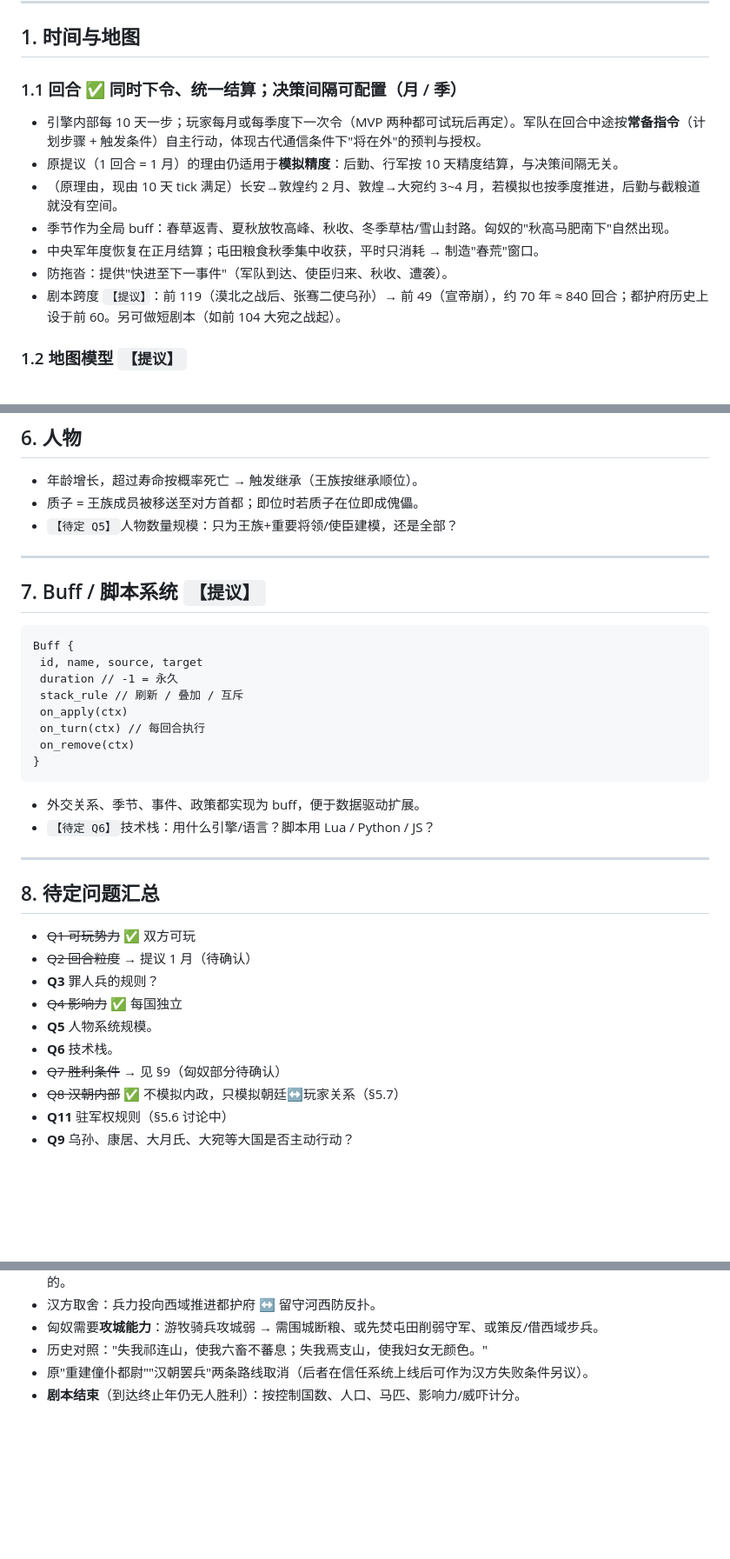
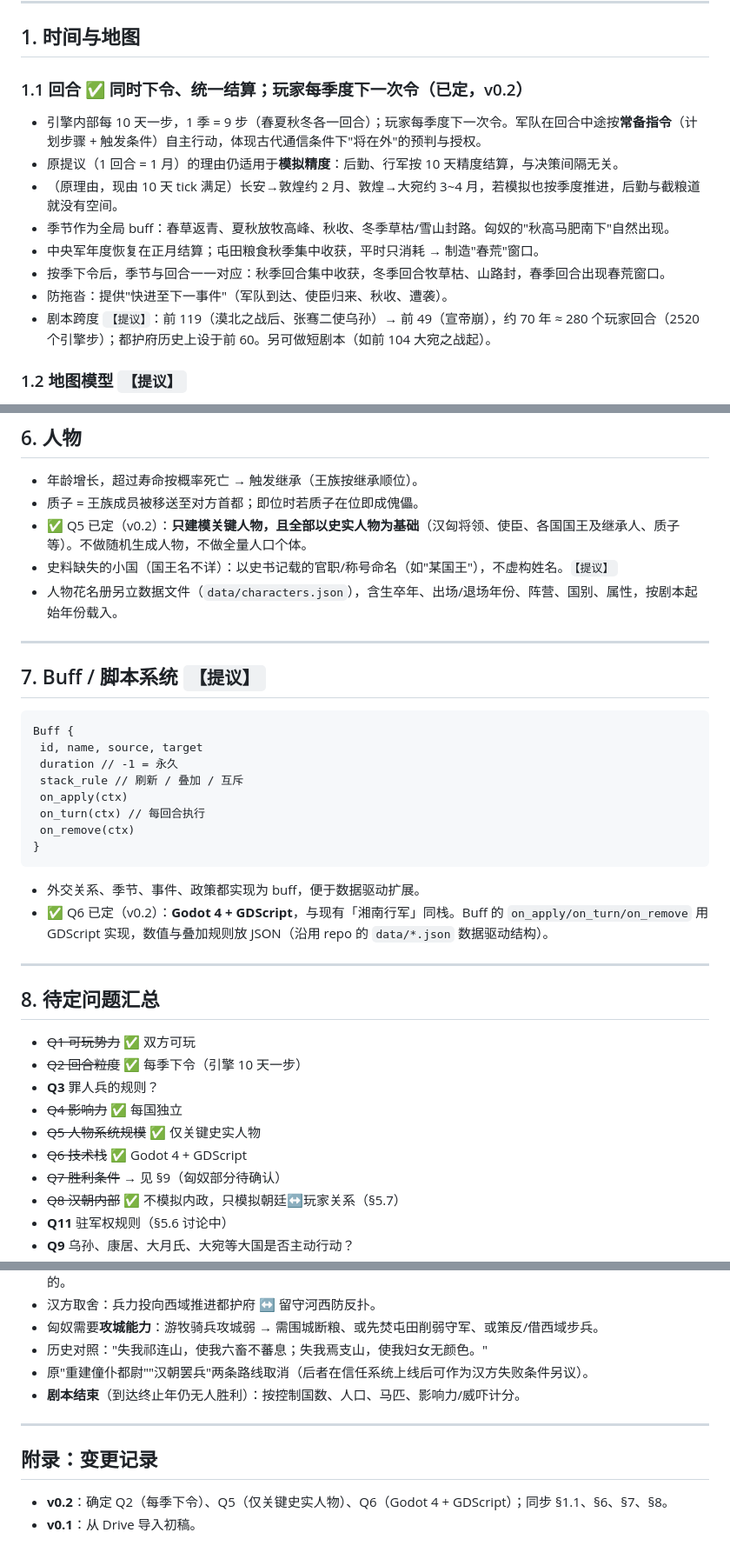
Before and after one commit to xtxsinan-lgtm/xiyu_strategy, a Markdown page: docs/design_doc.md, 3 parts joined by grey strips. Shown at 87% size. GitHub-like rendering; blank space fills up the shorter version.

Commit message:
Design doc v0.2: settle Q2 (quarterly orders), Q5 (key historical figures), Q6 (Godot 4)
Co-Authored-By: Claude Sonnet 5.5 <noreply@anthropic.com>
Claude-Session: https://claude.ai/code/session_01BF7rohpsBXCmfSUmRzoTCQ

````diff
--- a/docs/design_doc.md
+++ b/docs/design_doc.md
@@ -31,14 +31,15 @@ flowchart LR
 
 ## 1. 时间与地图
 
-### 1.1 回合 ✅ 同时下令、统一结算；决策间隔可配置（月 / 季）
-- 引擎内部每 10 天一步；玩家每月或每季度下一次令（MVP 两种都可试玩后再定）。军队在回合中途按**常备指令**（计划步骤 + 触发条件）自主行动，体现古代通信条件下"将在外"的预判与授权。
+### 1.1 回合 ✅ 同时下令、统一结算；**玩家每季度下一次令**（已定，v0.2）
+- 引擎内部每 10 天一步，1 季 = 9 步（春夏秋冬各一回合）；玩家每季度下一次令。军队在回合中途按**常备指令**（计划步骤 + 触发条件）自主行动，体现古代通信条件下"将在外"的预判与授权。
 - 原提议（1 回合 = 1 月）的理由仍适用于**模拟精度**：后勤、行军按 10 天精度结算，与决策间隔无关。
 - （原理由，现由 10 天 tick 满足）长安→敦煌约 2 月、敦煌→大宛约 3~4 月，若模拟也按季度推进，后勤与截粮道就没有空间。
 - 季节作为全局 buff：春草返青、夏秋放牧高峰、秋收、冬季草枯/雪山封路。匈奴的"秋高马肥南下"自然出现。
 - 中央军年度恢复在正月结算；屯田粮食秋季集中收获，平时只消耗 → 制造"春荒"窗口。
+- 按季下令后，季节与回合一一对应：秋季回合集中收获，冬季回合牧草枯、山路封，春季回合出现春荒窗口。
 - 防拖沓：提供"快进至下一事件"（军队到达、使臣归来、秋收、遭袭）。
-- 剧本跨度 `【提议】`：前 119（漠北之战后、张骞二使乌孙）→ 前 49（宣帝崩），约 70 年 ≈ 840 回合；都护府历史上设于前 60。另可做短剧本（如前 104 大宛之战起）。
+- 剧本跨度 `【提议】`：前 119（漠北之战后、张骞二使乌孙）→ 前 49（宣帝崩），约 70 年 ≈ 280 个玩家回合（2520 个引擎步）；都护府历史上设于前 60。另可做短剧本（如前 104 大宛之战起）。
 
 ### 1.2 地图模型 `【提议】`
 - **节点图**而非格子：节点 = 城市 / 部领，边 = 商路（也是行军路线）。
@@ -285,7 +286,9 @@ stateDiagram-v2
 ## 6. 人物
 - 年龄增长，超过寿命按概率死亡 → 触发继承（王族按继承顺位）。
 - 质子 = 王族成员被移送至对方首都；即位时若质子在位即成傀儡。
-- `【待定 Q5】`人物数量规模：只为王族+重要将领/使臣建模，还是全部？
+- ✅ Q5 已定（v0.2）：**只建模关键人物，且全部以史实人物为基础**（汉匈将领、使臣、各国国王及继承人、质子等）。不做随机生成人物，不做全量人口个体。
+- 史料缺失的小国（国王名不详）：以史书记载的官职/称号命名（如"某国王"），不虚构姓名。`【提议】`
+- 人物花名册另立数据文件（`data/characters.json`），含生卒年、出场/退场年份、阵营、国别、属性，按剧本起始年份载入。
 
 ---
 
@@ -301,17 +304,17 @@ Buff {
 }
 ```
 - 外交关系、季节、事件、政策都实现为 buff，便于数据驱动扩展。
-- `【待定 Q6】`技术栈：用什么引擎/语言？脚本用 Lua / Python / JS？
+- ✅ Q6 已定（v0.2）：**Godot 4 + GDScript**，与现有「湘南行军」同栈。Buff 的 `on_apply/on_turn/on_remove` 用 GDScript 实现，数值与叠加规则放 JSON（沿用 repo 的 `data/*.json` 数据驱动结构）。
 
 ---
 
 ## 8. 待定问题汇总
 - ~~Q1 可玩势力~~ ✅ 双方可玩
-- ~~Q2 回合粒度~~ → 提议 1 月（待确认）
+- ~~Q2 回合粒度~~ ✅ 每季下令（引擎 10 天一步）
 - **Q3** 罪人兵的规则？
 - ~~Q4 影响力~~ ✅ 每国独立
-- **Q5** 人物系统规模。
-- **Q6** 技术栈。
+- ~~Q5 人物系统规模~~ ✅ 仅关键史实人物
+- ~~Q6 技术栈~~ ✅ Godot 4 + GDScript
 - ~~Q7 胜利条件~~ → 见 §9（匈奴部分待确认）
 - ~~Q8 汉朝内部~~ ✅ 不模拟内政，只模拟朝廷↔玩家关系（§5.7）
 - **Q11** 驻军权规则（§5.6 讨论中）
@@ -338,3 +341,9 @@ Buff {
  - 历史对照："失我祁连山，使我六畜不蕃息；失我焉支山，使我妇女无颜色。"
 - 原"重建僮仆都尉""汉朝罢兵"两条路线取消（后者在信任系统上线后可作为汉方失败条件另议）。
 - **剧本结束**（到达终止年仍无人胜利）：按控制国数、人口、马匹、影响力/威吓计分。
+
+---
+
+## 附录：变更记录
+- **v0.2**：确定 Q2（每季下令）、Q5（仅关键史实人物）、Q6（Godot 4 + GDScript）；同步 §1.1、§6、§7、§8。
+- **v0.1**：从 Drive 导入初稿。
````
Also changed, not shown: other parts of docs/design_doc.md (+1 -1 lines).
